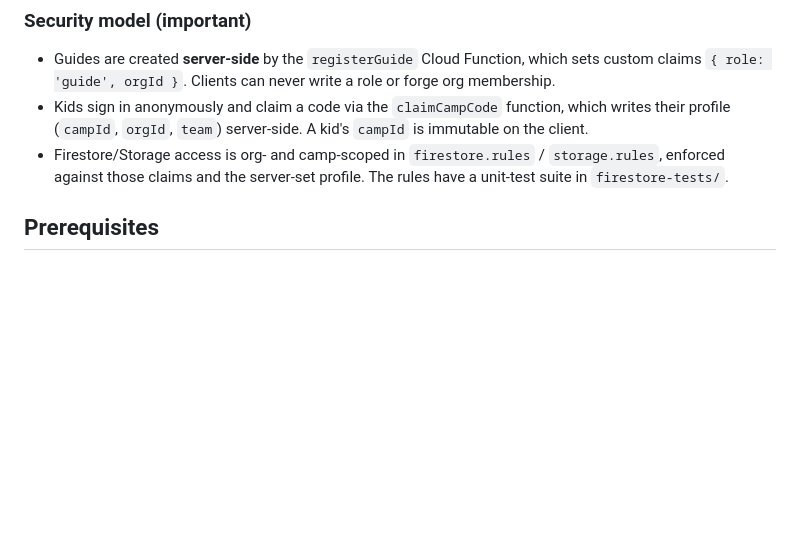
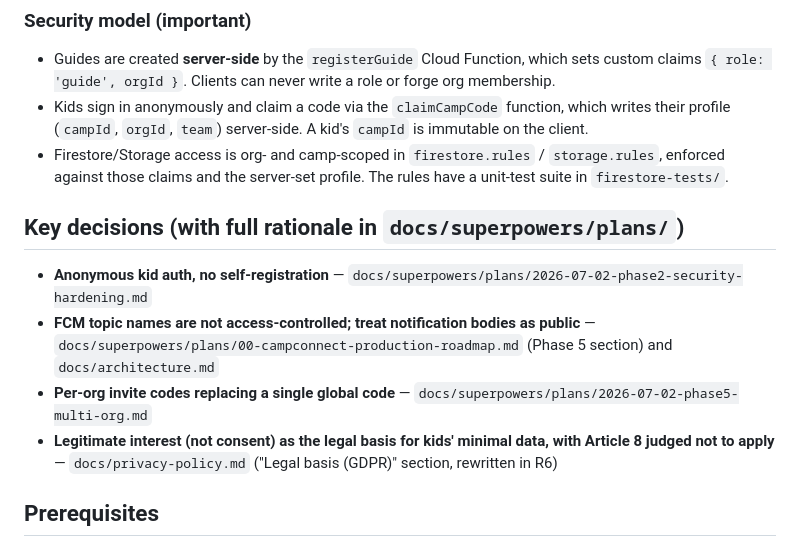
Before and after one commit to CostinCJ/CampConnect, a Markdown page: README.md, the part around the change. Rendered like a GitHub page; blank space fills up the shorter version.

Commit message:
docs: add a Key Decisions index pointing into the existing planning docs

```diff
--- a/README.md
+++ b/README.md
@@ -31,6 +31,17 @@ info, and keep an on-device journal.
 - Firestore/Storage access is org- and camp-scoped in `firestore.rules` /
   `storage.rules`, enforced against those claims and the server-set profile.
   The rules have a unit-test suite in `firestore-tests/`.
+
+## Key decisions (with full rationale in `docs/superpowers/plans/`)
+
+- **Anonymous kid auth, no self-registration** — `docs/superpowers/plans/2026-07-02-phase2-security-hardening.md`
+- **FCM topic names are not access-controlled; treat notification bodies as public** —
+  `docs/superpowers/plans/00-campconnect-production-roadmap.md` (Phase 5 section) and
+  `docs/architecture.md`
+- **Per-org invite codes replacing a single global code** —
+  `docs/superpowers/plans/2026-07-02-phase5-multi-org.md`
+- **Legitimate interest (not consent) as the legal basis for kids' minimal data, with Article 8
+  judged not to apply** — `docs/privacy-policy.md` ("Legal basis (GDPR)" section, rewritten in R6)
 
 ## Prerequisites
 
```
